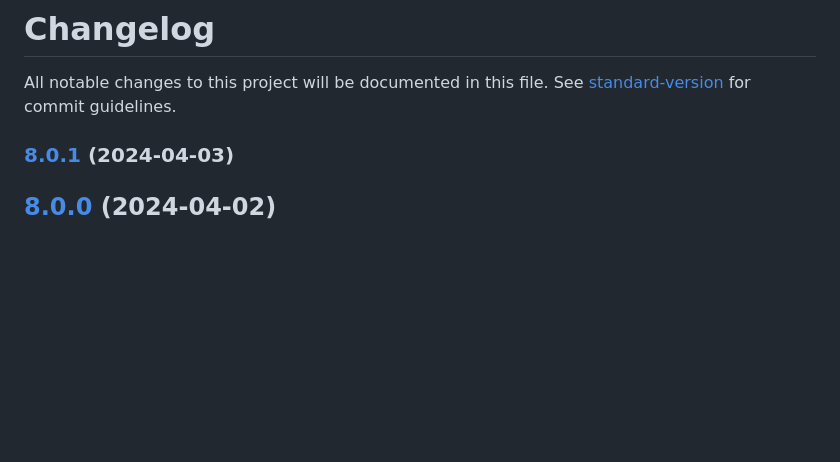
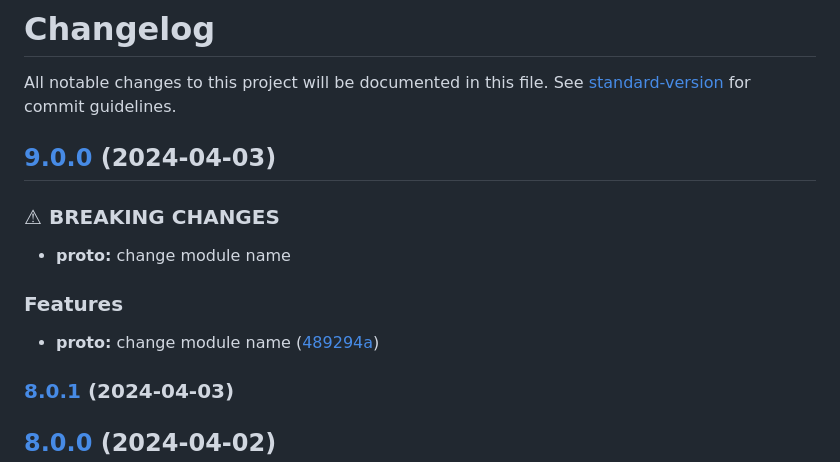
Before and after one commit to MTPRM/mtprm-proto, a Markdown page: CHANGELOG.md, the part around the change. GitHub-like rendering; blank space fills up the shorter version.

Commit message:
chore(release): 9.0.0

```diff
--- a/CHANGELOG.md
+++ b/CHANGELOG.md
@@ -1,6 +1,17 @@
 # Changelog
 
 All notable changes to this project will be documented in this file. See [standard-version](https://github.com/conventional-changelog/standard-version) for commit guidelines.
+
+## [9.0.0](https://github.com/mtprm/mtprm-proto/compare/8.0.1...9.0.0) (2024-04-03)
+
+
+### ⚠ BREAKING CHANGES
+
+* **proto:** change module name
+
+### Features
+
+* **proto:** change module name ([489294a](https://github.com/mtprm/mtprm-proto/commit/489294a8c62acf90e89fe96f505b7a55f7f6b8a9))
 
 ### [8.0.1](https://github.com/mtprm/mtprm-proto/compare/8.0.0...8.0.1) (2024-04-03)
 
```
